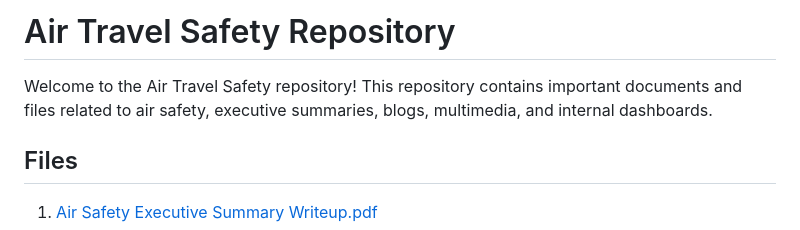
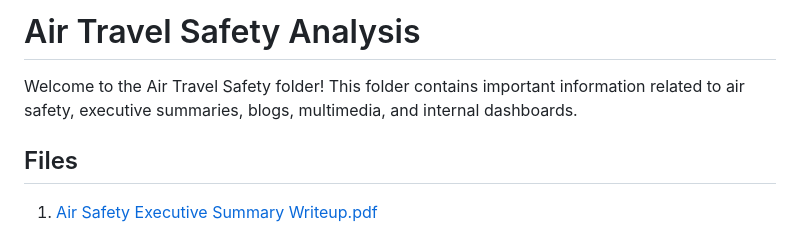
Before and after one commit to mosheburnstein0/BurnsteinPortfolio, a Markdown page: Air Travel Safety/README.md, the part around the change. GitHub-like rendering.

```diff
--- a/Air Travel Safety/README.md
+++ b/Air Travel Safety/README.md
@@ -1,6 +1,6 @@
-# Air Travel Safety Repository
+# Air Travel Safety Analysis
 
-Welcome to the Air Travel Safety repository! This repository contains important documents and files related to air safety, executive summaries, blogs, multimedia, and internal dashboards.
+Welcome to the Air Travel Safety folder! This folder contains important information related to air safety, executive summaries, blogs, multimedia, and internal dashboards.
 
 ## Files
 
```
